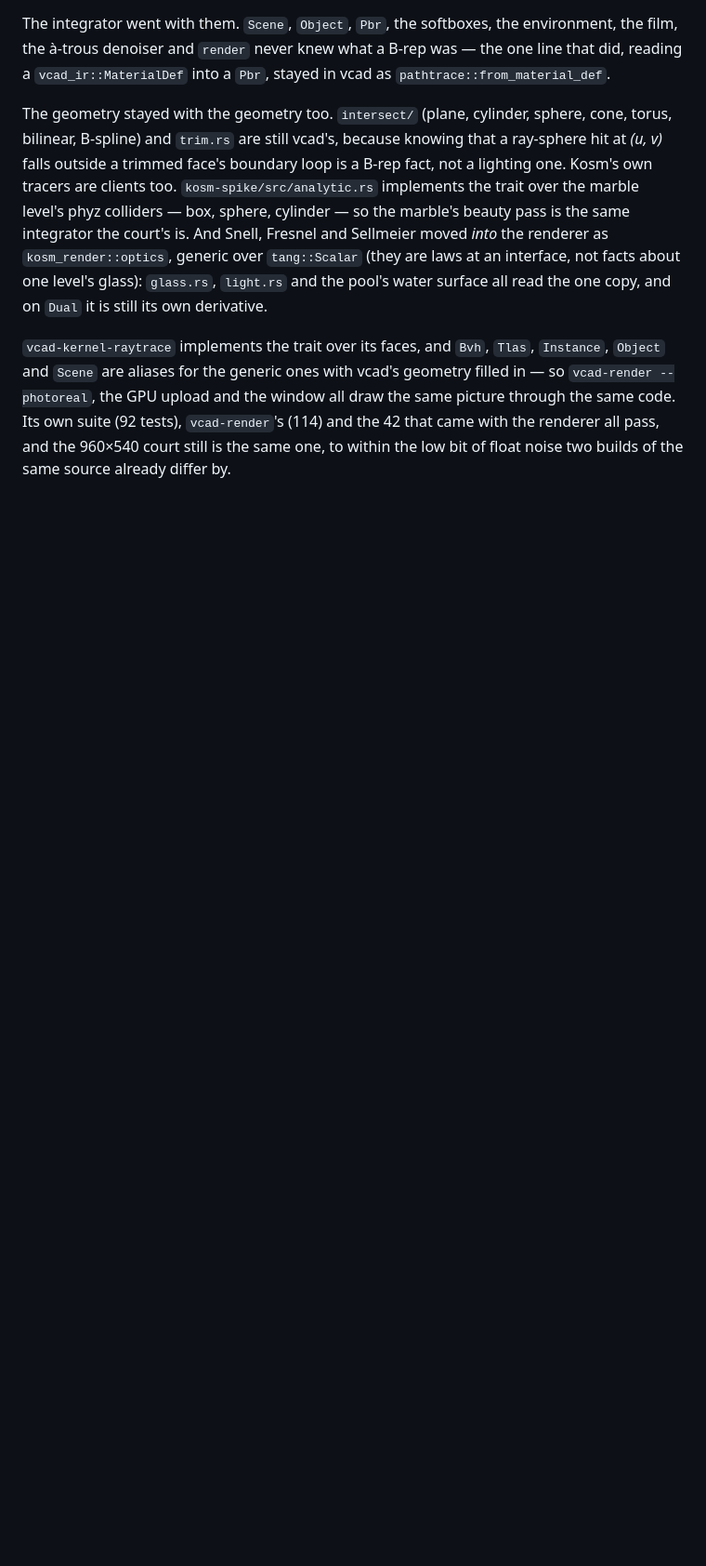
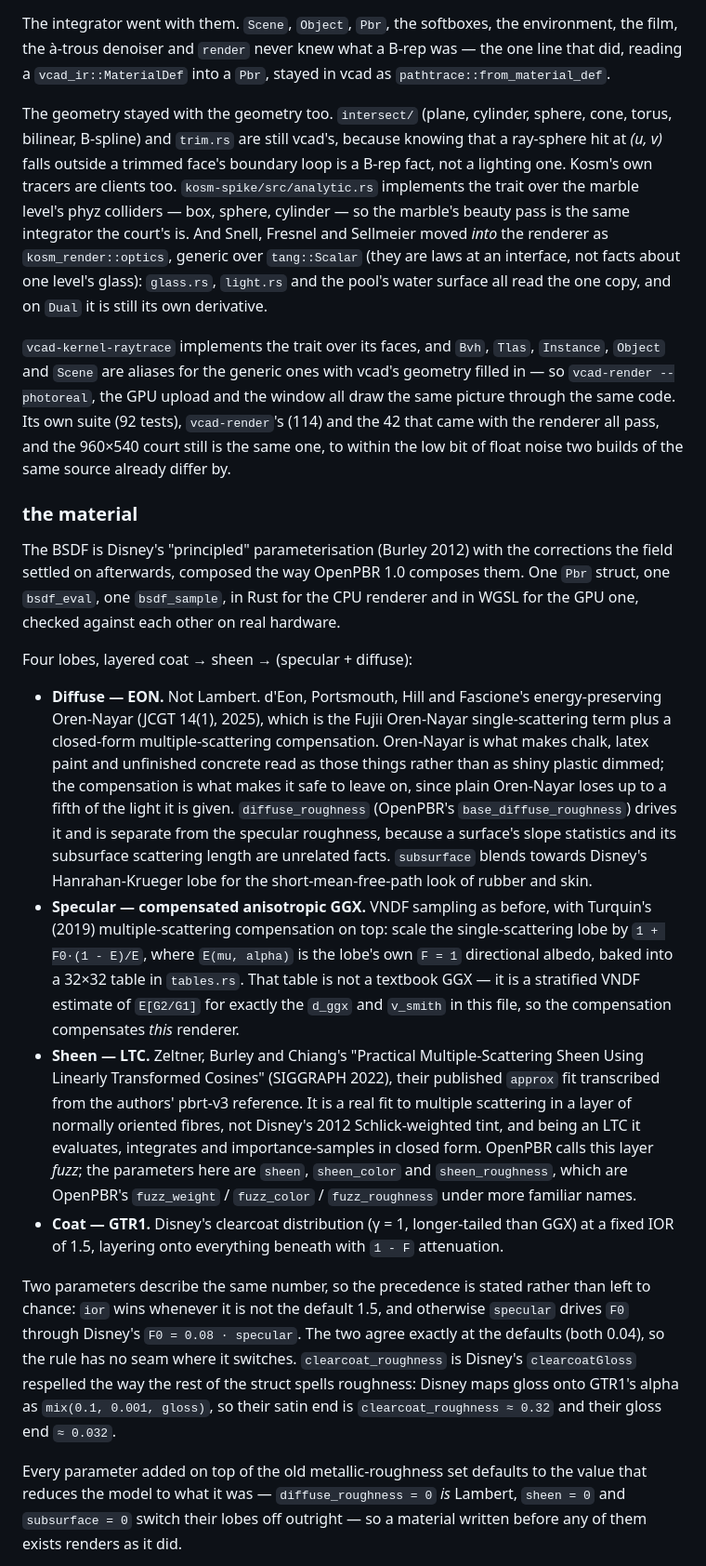
Before and after one commit to ecto/kosm, a Markdown page: README.md, the part around one of its changes. Shown at 93% size. Rendered like a GitHub page; blank space fills up the shorter version.

Commit message:
readme: the material
What the BSDF is, lobe by lobe with the paper behind each; what each test pins;
and what is not there yet — transmission, iridescence, BSSRDF.

Co-Authored-By: Claude Fable 5.1 <noreply@anthropic.com>

```diff
--- a/README.md
+++ b/README.md
@@ -602,3 +602,58 @@ tests), `vcad-render`'s (114) and the 42 that came with the renderer all
 pass, and the 960×540 court still is the same one, to within the low bit of
 float noise two builds of the same source already differ by.
 
+### the material
+
+The BSDF is Disney's "principled" parameterisation (Burley 2012) with the
+corrections the field settled on afterwards, composed the way OpenPBR 1.0
+composes them. One `Pbr` struct, one `bsdf_eval`, one `bsdf_sample`, in Rust
+for the CPU renderer and in WGSL for the GPU one, checked against each other on
+real hardware.
+
+Four lobes, layered coat → sheen → (specular + diffuse):
+
+- **Diffuse — EON.** Not Lambert. d'Eon, Portsmouth, Hill and Fascione's
+  energy-preserving Oren-Nayar (JCGT 14(1), 2025), which is the Fujii
+  Oren-Nayar single-scattering term plus a closed-form multiple-scattering
+  compensation. Oren-Nayar is what makes chalk, latex paint and unfinished
+  concrete read as those things rather than as shiny plastic dimmed; the
+  compensation is what makes it safe to leave on, since plain Oren-Nayar loses
+  up to a fifth of the light it is given. `diffuse_roughness` (OpenPBR's
+  `base_diffuse_roughness`) drives it and is separate from the specular
+  roughness, because a surface's slope statistics and its subsurface scattering
+  length are unrelated facts. `subsurface` blends towards Disney's
+  Hanrahan-Krueger lobe for the short-mean-free-path look of rubber and skin.
+- **Specular — compensated anisotropic GGX.** VNDF sampling as before, with
+  Turquin's (2019) multiple-scattering compensation on top: scale the
+  single-scattering lobe by `1 + F0·(1 - E)/E`, where `E(mu, alpha)` is the
+  lobe's own `F = 1` directional albedo, baked into a 32×32 table in
+  `tables.rs`. That table is not a textbook GGX — it is a stratified VNDF
+  estimate of `E[G2/G1]` for exactly the `d_ggx` and `v_smith` in this file, so
+  the compensation compensates *this* renderer.
+- **Sheen — LTC.** Zeltner, Burley and Chiang's "Practical Multiple-Scattering
+  Sheen Using Linearly Transformed Cosines" (SIGGRAPH 2022), their published
+  `approx` fit transcribed from the authors' pbrt-v3 reference. It is a real
+  fit to multiple scattering in a layer of normally oriented fibres, not
+  Disney's 2012 Schlick-weighted tint, and being an LTC it evaluates,
+  integrates and importance-samples in closed form. OpenPBR calls this layer
+  *fuzz*; the parameters here are `sheen`, `sheen_color` and `sheen_roughness`,
+  which are OpenPBR's `fuzz_weight` / `fuzz_color` / `fuzz_roughness` under
+  more familiar names.
+- **Coat — GTR1.** Disney's clearcoat distribution (γ = 1, longer-tailed than
+  GGX) at a fixed IOR of 1.5, layering onto everything beneath with `1 - F`
+  attenuation.
+
+Two parameters describe the same number, so the precedence is stated rather
+than left to chance: `ior` wins whenever it is not the default 1.5, and
+otherwise `specular` drives `F0` through Disney's `F0 = 0.08 · specular`. The
+two agree exactly at the defaults (both 0.04), so the rule has no seam where it
+switches. `clearcoat_roughness` is Disney's `clearcoatGloss` respelled the way
+the rest of the struct spells roughness: Disney maps gloss onto GTR1's alpha as
+`mix(0.1, 0.001, gloss)`, so their satin end is `clearcoat_roughness ≈ 0.32`
+and their gloss end `≈ 0.032`.
+
+Every parameter added on top of the old metallic-roughness set defaults to the
+value that reduces the model to what it was — `diffuse_roughness = 0` *is*
+Lambert, `sheen = 0` and `subsurface = 0` switch their lobes off outright — so
+a material written before any of them exists renders as it did.
+
```
Also changed, not shown: other parts of README.md (+18 -0 lines).
